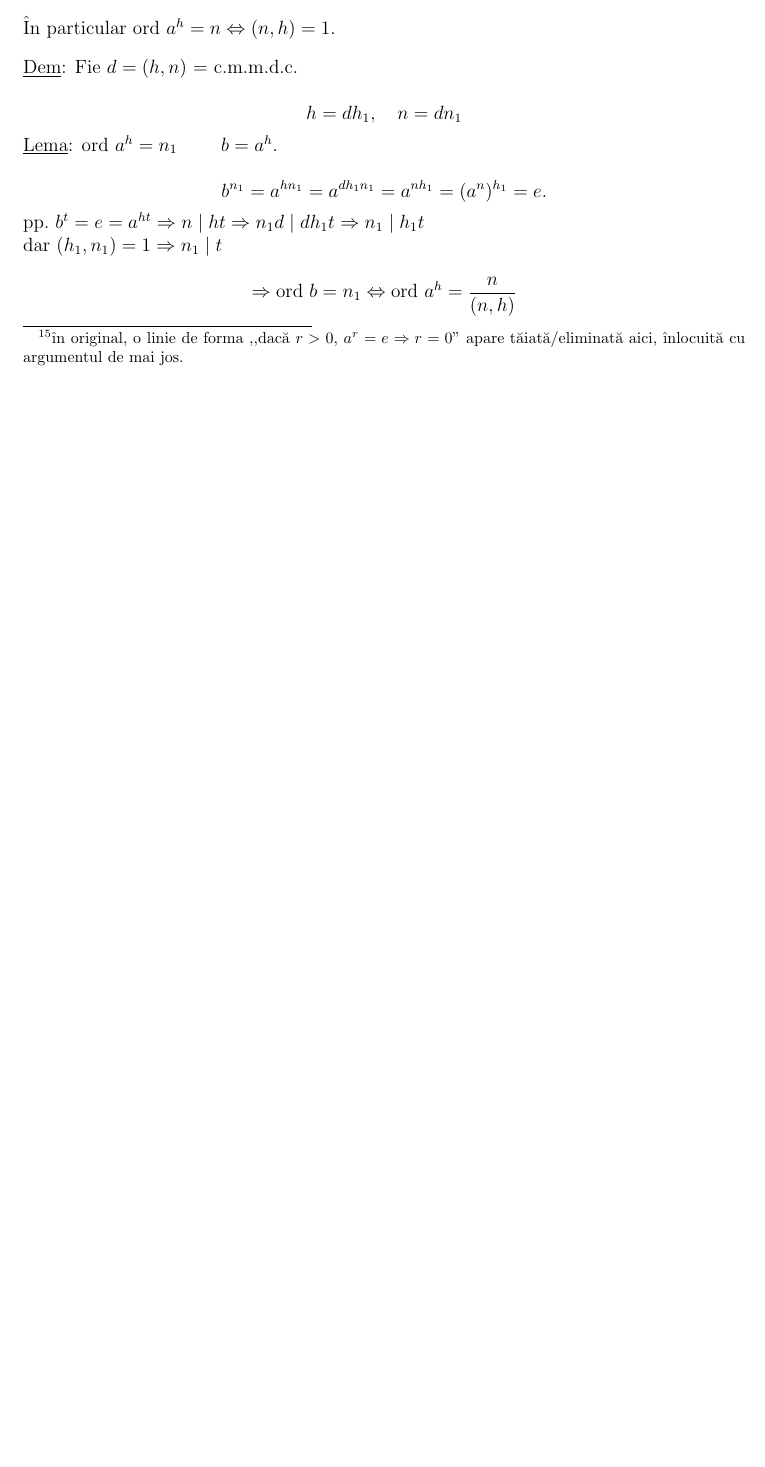
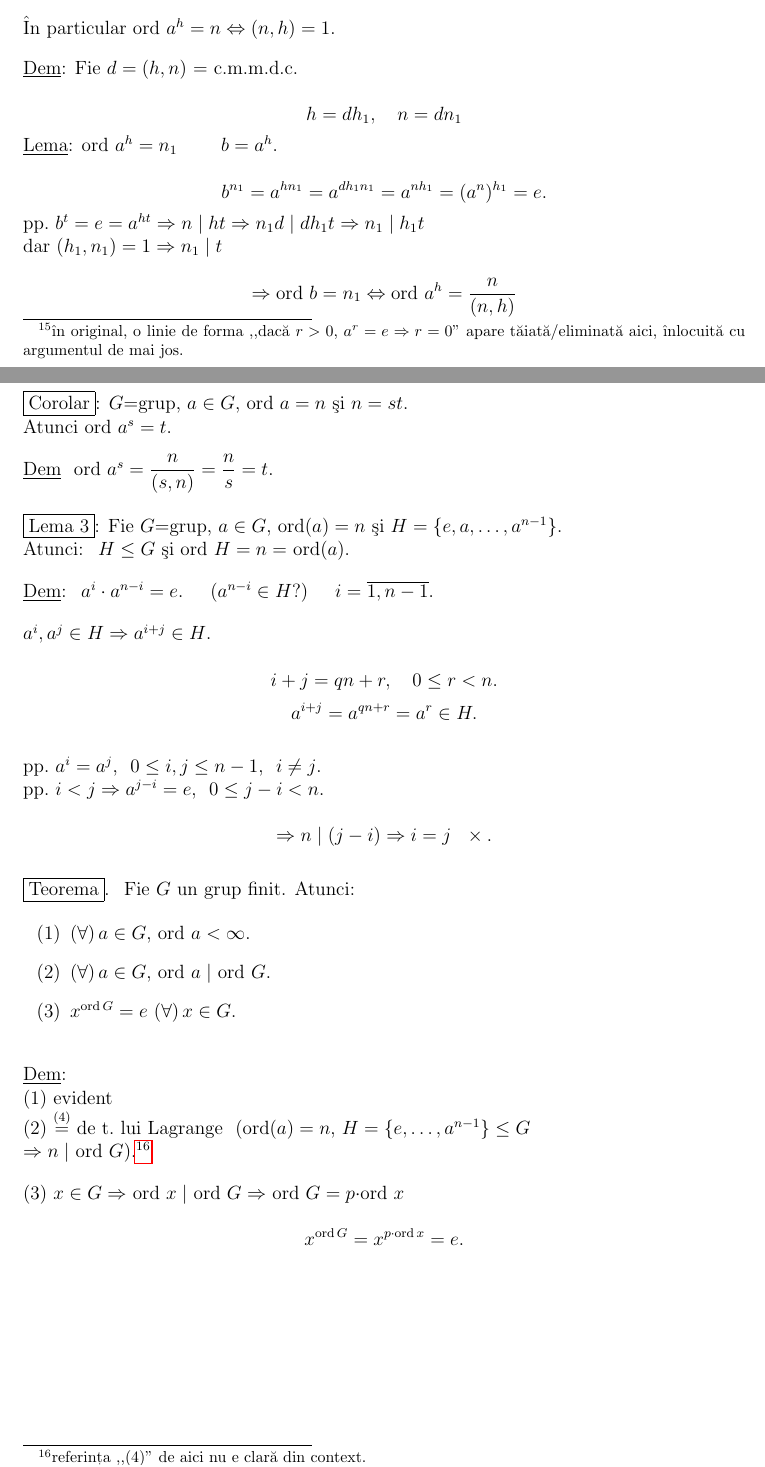
Before and after one commit to sbogde/i-knew-maths-once-ro, a LaTeX document (main.tex, which reads courses/course-05.tex): part of page 25 of 26 before the commit and two parts of pages 25 and 26 of 27 after it, the two joined at a grey line, cut so that both start at the same text, the shorter picture padded with empty space. Compiled offline with pdfLaTeX.

Commit message:
Curs 5 - Pagina 8

```diff
--- a/courses/course-05.tex
+++ b/courses/course-05.tex
@@ -532,3 +532,67 @@ b^{n_1} = a^{hn_1} = a^{dh_1n_1} = a^{nh_1} = (a^n)^{h_1} = e.
 \[
 \Rightarrow \text{ord } b=n_1 \Leftrightarrow \text{ord } a^h = \frac{n}{(n,h)}
 \]
+
+
+
+% course 5, page 8
+\section*{Curs 5 - Pagina 8}
+
+\noindent\fbox{Corolar}: $G$=grup, $a\in G$, ord $a=n$ şi $n=st$.
+
+\noindent Atunci ord $a^s=t$.
+
+\bigskip
+\noindent\underline{Dem} \ ord $a^s = \dfrac{n}{(s,n)} = \dfrac{n}{s} = t$.
+
+\bigskip
+\noindent\fbox{Lema 3}: Fie $G$=grup, $a\in G$, ord$(a)=n$ şi $H=\{e,a,\ldots,a^{n-1}\}$.
+
+\noindent Atunci: \ $H\leq G$ şi ord $H=n=$ ord$(a)$.
+
+\bigskip
+\noindent\underline{Dem}: \ $a^i\cdot a^{n-i}=e$. \quad ($a^{n-i}\in H$?) \quad $i=\overline{1,n-1}$.
+
+\bigskip
+\noindent $a^i,a^j\in H \Rightarrow a^{i+j}\in H$.
+
+\[
+i+j=qn+r, \quad 0\leq r<n.
+\]
+\[
+a^{i+j}=a^{qn+r}=a^r\in H.
+\]
+
+\bigskip
+\noindent pp.\ $a^i=a^j$, \ $0\leq i,j\leq n-1$, \ $i\neq j$.
+
+\noindent pp.\ $i<j \Rightarrow a^{j-i}=e$, \ $0\leq j-i<n$.
+
+\[
+\Rightarrow n\mid(j-i) \Rightarrow i=j \ \ \times.
+\]
+
+\bigskip
+\noindent\fbox{Teorema}. \ Fie $G$ un grup finit. Atunci:
+
+\begin{enumerate}
+\item[(1)] $(\forall)\,a\in G$, ord $a<\infty$.
+\item[(2)] $(\forall)\,a\in G$, ord $a\mid$ ord $G$.
+\item[(3)] $x^{\text{ord}\,G}=e$ $(\forall)\,x\in G$.
+\end{enumerate}
+
+\bigskip
+\noindent\underline{Dem}:
+
+\noindent (1) evident
+
+\noindent (2) $\overset{(4)}{=}$ de t.\ lui Lagrange \ (ord$(a)=n$, $H=\{e,\ldots,a^{n-1}\}\leq G$
+
+\noindent $\Rightarrow n\mid$ ord $G$).\footnote{referința ,,(4)'' de aici nu e clară din context.}
+
+\bigskip
+\noindent (3) $x\in G \Rightarrow$ ord $x\mid$ ord $G \Rightarrow$ ord $G = p\cdot$ord $x$
+
+\[
+x^{\text{ord}\,G} = x^{p\cdot\text{ord}\,x} = e.
+\]
```
